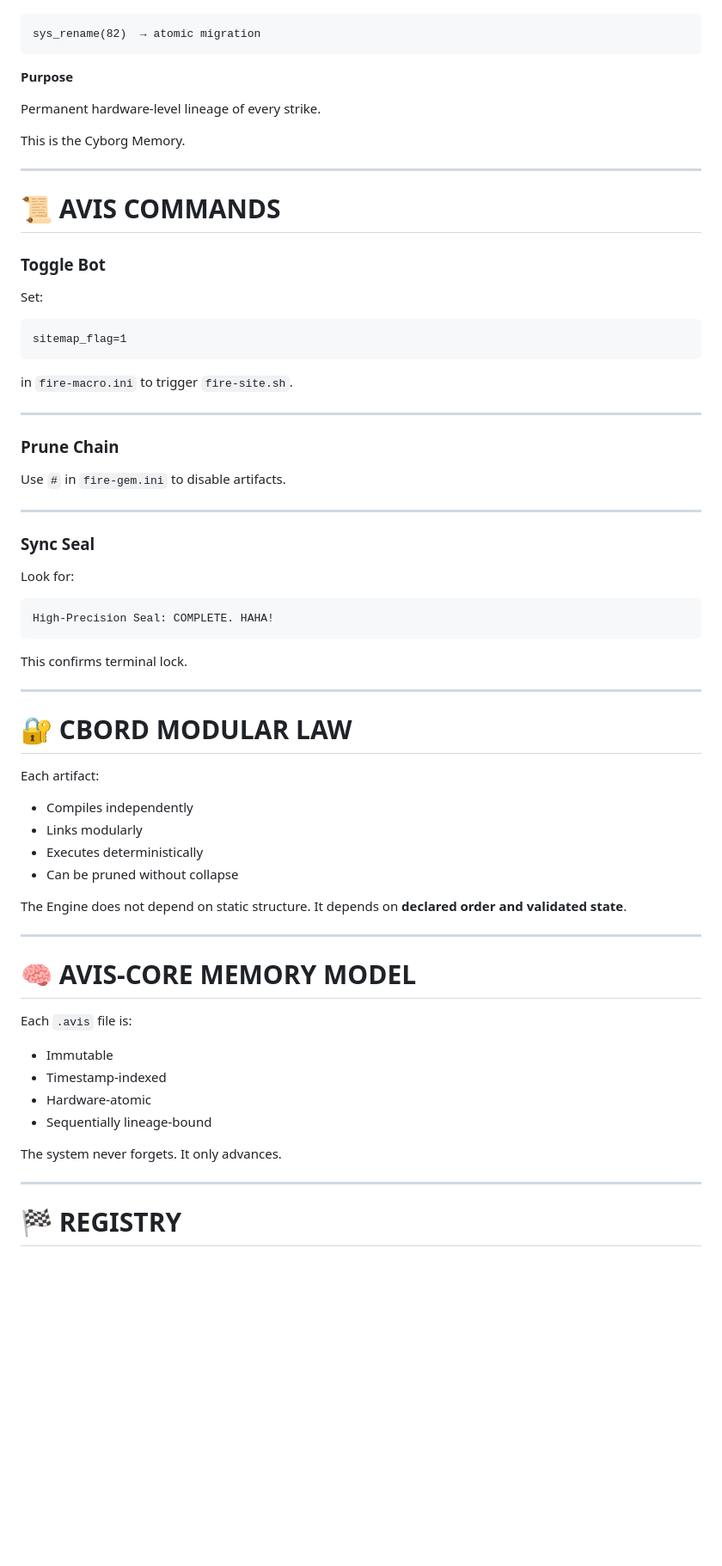
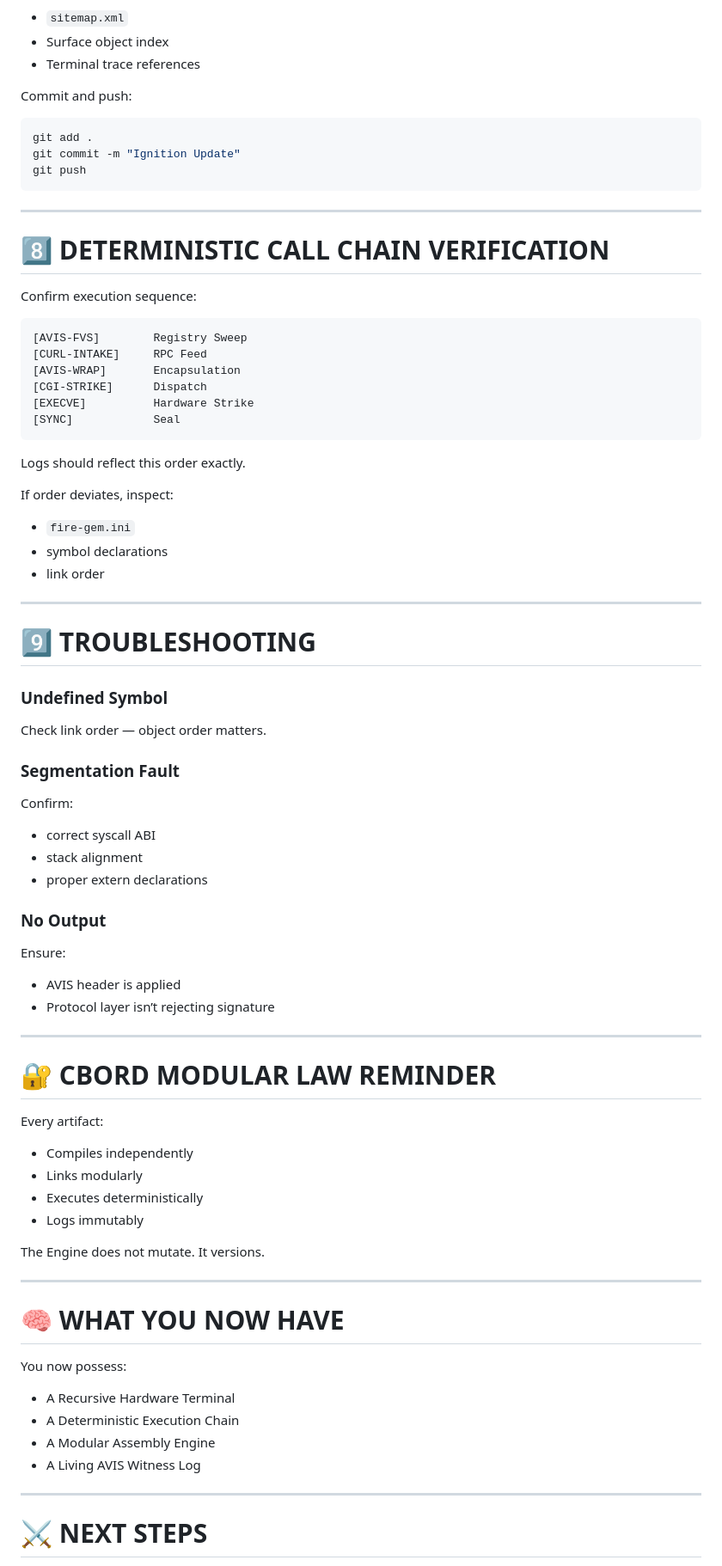
Before and after one commit to mercwar/Fire-Gem, a Markdown page: README.md, the part around one of its changes. Shown at 86% size. Drawn GitHub-style; blank space fills up the shorter version.

````diff
--- a/README.md
+++ b/README.md
@@ -124,75 +170,88 @@ fire-gem/fire-log/fire-log-[HEX_TIMESTAMP].avis
 
+* `sitemap.xml`
+* Surface object index
+* Terminal trace references
+
+Commit and push:
+
+```bash
+git add .
+git commit -m "Ignition Update"
+git push
 ```
-sys_rename(82)  → atomic migration
-```
-
-**Purpose**
-
-Permanent hardware-level lineage of every strike.
-
-This is the Cyborg Memory.
 
 ---
 
-# 📜 AVIS COMMANDS
+# 8️⃣ DETERMINISTIC CALL CHAIN VERIFICATION
 
-### Toggle Bot
-
-Set:
+Confirm execution sequence:
 
 ```
-sitemap_flag=1
+[AVIS-FVS]        Registry Sweep
+[CURL-INTAKE]     RPC Feed
+[AVIS-WRAP]       Encapsulation
+[CGI-STRIKE]      Dispatch
+[EXECVE]          Hardware Strike
+[SYNC]            Seal
 ```
 
-in `fire-macro.ini` to trigger `fire-site.sh`.
+Logs should reflect this order exactly.
+
+If order deviates, inspect:
+
+* `fire-gem.ini`
+* symbol declarations
+* link order
 
 ---
 
-### Prune Chain
+# 9️⃣ TROUBLESHOOTING
 
-Use `#` in `fire-gem.ini` to disable artifacts.
+### Undefined Symbol
+
+Check link order — object order matters.
+
+### Segmentation Fault
+
+Confirm:
+
+* correct syscall ABI
+* stack alignment
+* proper extern declarations
+
+### No Output
+
+Ensure:
+
+* AVIS header is applied
+* Protocol layer isn’t rejecting signature
 
 ---
 
-### Sync Seal
+# 🔐 CBORD MODULAR LAW REMINDER
 
-Look for:
-
-```
-High-Precision Seal: COMPLETE. HAHA!
-```
-
-This confirms terminal lock.
-
----
-
-# 🔐 CBORD MODULAR LAW
-
-Each artifact:
+Every artifact:
 
 * Compiles independently
 * Links modularly
 * Executes deterministically
-* Can be pruned without collapse
+* Logs immutably
 
-The Engine does not depend on static structure.
-It depends on **declared order and validated state**.
+The Engine does not mutate.
+It versions.
 
 ---
 
-# 🧠 AVIS-CORE MEMORY MODEL
+# 🧠 WHAT YOU NOW HAVE
 
-Each `.avis` file is:
+You now possess:
 
-* Immutable
-* Timestamp-indexed
-* Hardware-atomic
-* Sequentially lineage-bound
-
-The system never forgets.
-It only advances.
+* A Recursive Hardware Terminal
+* A Deterministic Execution Chain
+* A Modular Assembly Engine
+* A Living AVIS Witness Log
 
 ---
 
-# 🏁 REGISTRY
+# ⚔️ NEXT STEPS
 
````
Also changed, not shown: other parts of README.md (+131 -73 lines).
